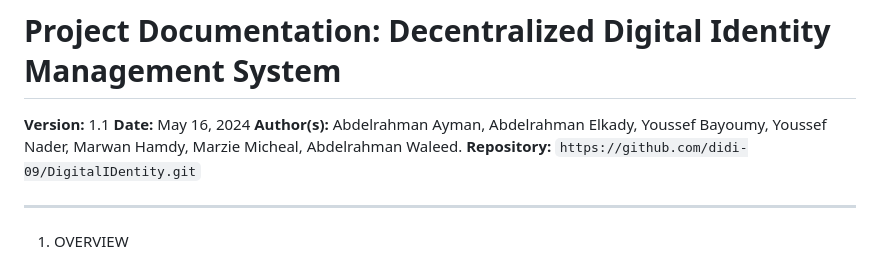
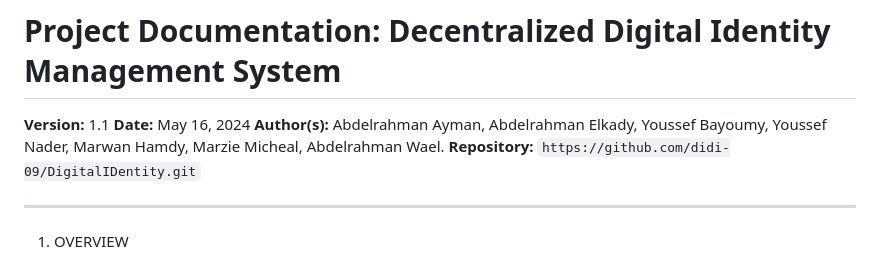
Before and after one commit to didi-09/DigitalIDentity, a Markdown page: README.md, the part around the change. Drawn GitHub-style.

```diff
--- a/README.md
+++ b/README.md
@@ -2,7 +2,7 @@
 
 **Version:** 1.1
 **Date:** May 16, 2024
-**Author(s):** Abdelrahman Ayman, Abdelrahman Elkady, Youssef Bayoumy, Youssef Nader, Marwan Hamdy, Marzie Micheal, Abdelrahman Waleed.
+**Author(s):** Abdelrahman Ayman, Abdelrahman Elkady, Youssef Bayoumy, Youssef Nader, Marwan Hamdy, Marzie Micheal, Abdelrahman Wael.
 **Repository:** `https://github.com/didi-09/DigitalIDentity.git`
 
 --------------------------------------------------------------------------------
```
